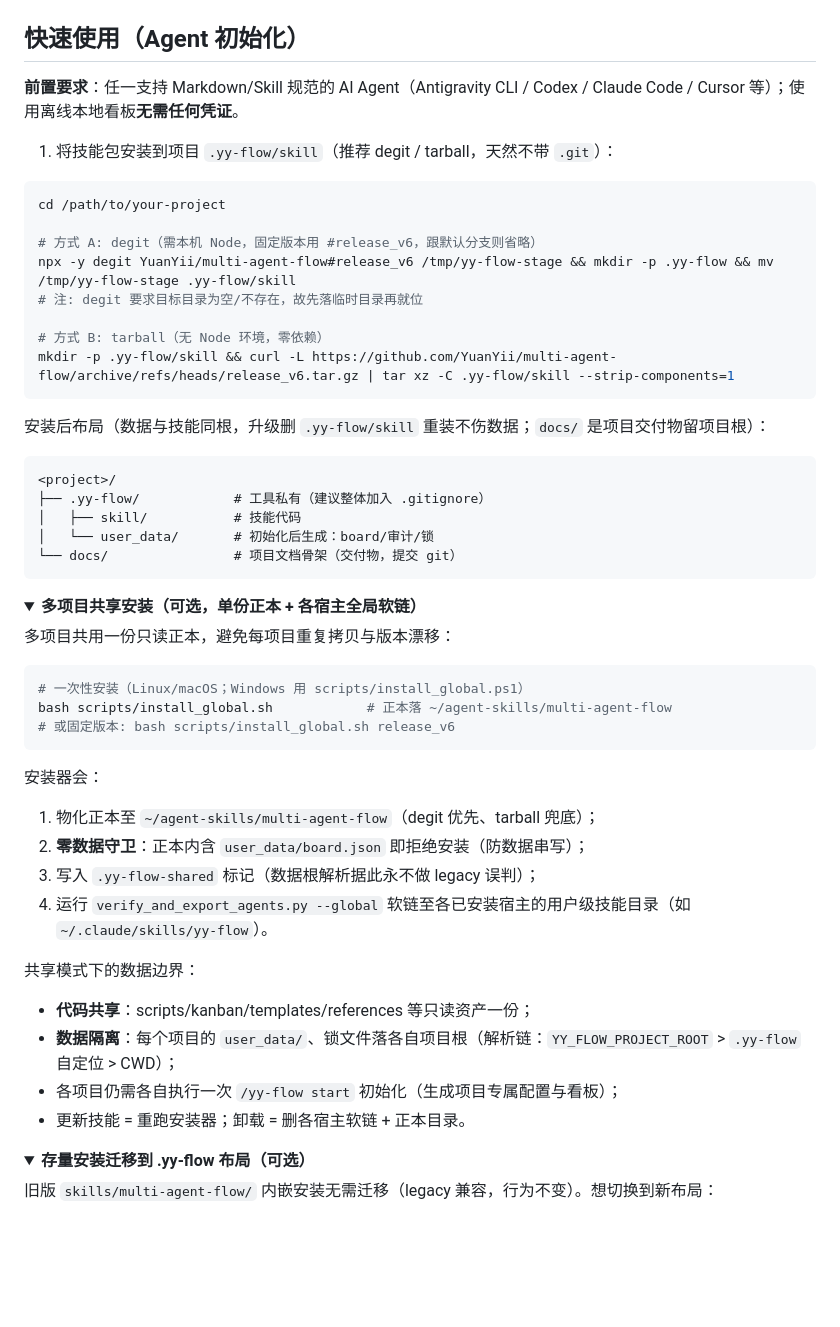
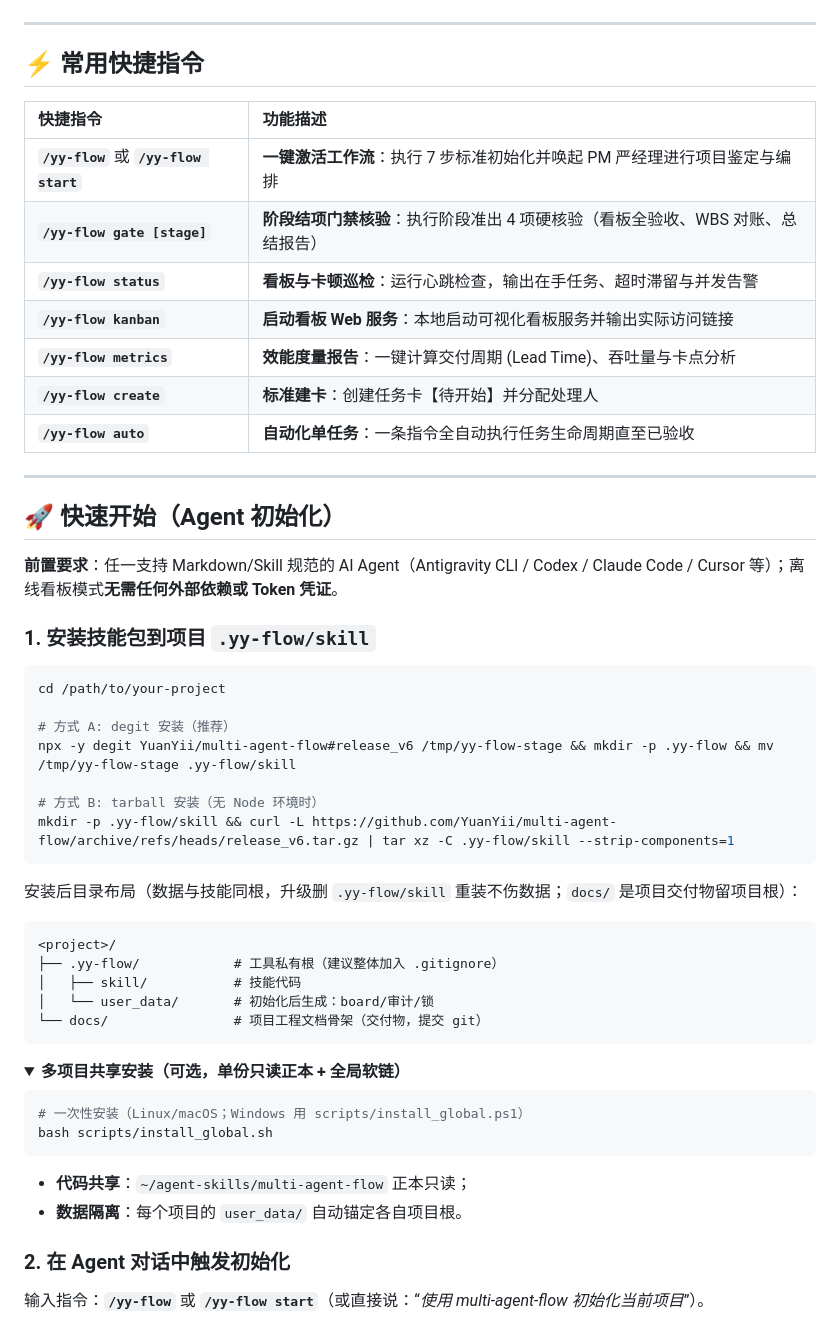
Before and after one commit to YuanYii/multi-agent-flow, a Markdown page: README.md, the part around one of its changes. Rendered like a GitHub page; folded sections open; blank space fills up the shorter version.

Commit message:
docs: 更新 README 凝练核心产品特性与阶段门禁指令

````diff
--- a/README.md
+++ b/README.md
@@ -8,60 +18,60 @@
 
 ![多专家协作看板界面](kanban/kanban-preview.png)
 
-## 快速使用（Agent 初始化）
+---
 
-**前置要求**：任一支持 Markdown/Skill 规范的 AI Agent（Antigravity CLI / Codex / Claude Code / Cursor 等）；使用离线本地看板**无需任何凭证**。
+## ⚡ 常用快捷指令
 
-1. 将技能包安装到项目 `.yy-flow/skill`（推荐 degit / tarball，天然不带 `.git`）：
+| 快捷指令 | 功能描述 |
+| :--- | :--- |
+| **`/yy-flow`** 或 **`/yy-flow start`** | **一键激活工作流**：执行 7 步标准初始化并唤起 PM 严经理进行项目鉴定与编排 |
+| **`/yy-flow gate [stage]`** | **阶段结项门禁核验**：执行阶段准出 4 项硬核验（看板全验收、WBS 对账、总结报告） |
+| **`/yy-flow status`** | **看板与卡顿巡检**：运行心跳检查，输出在手任务、超时滞留与并发告警 |
+| **`/yy-flow kanban`** | **启动看板 Web 服务**：本地启动可视化看板服务并输出实际访问链接 |
+| **`/yy-flow metrics`** | **效能度量报告**：一键计算交付周期 (Lead Time)、吞吐量与卡点分析 |
+| **`/yy-flow create`** | **标准建卡**：创建任务卡【待开始】并分配处理人 |
+| **`/yy-flow auto`** | **自动化单任务**：一条指令全自动执行任务生命周期直至已验收 |
+
+---
+
+## 🚀 快速开始（Agent 初始化）
+
+**前置要求**：任一支持 Markdown/Skill 规范的 AI Agent（Antigravity CLI / Codex / Claude Code / Cursor 等）；离线看板模式**无需任何外部依赖或 Token 凭证**。
+
+### 1. 安装技能包到项目 `.yy-flow/skill`
 
 ```bash
 cd /path/to/your-project
 
-# 方式 A: degit（需本机 Node，固定版本用 #release_v6，跟默认分支则省略）
+# 方式 A: degit 安装（推荐）
 npx -y degit YuanYii/multi-agent-flow#release_v6 /tmp/yy-flow-stage && mkdir -p .yy-flow && mv /tmp/yy-flow-stage .yy-flow/skill
-# 注: degit 要求目标目录为空/不存在，故先落临时目录再就位
 
-# 方式 B: tarball（无 Node 环境，零依赖）
+# 方式 B: tarball 安装（无 Node 环境时）
 mkdir -p .yy-flow/skill && curl -L https://github.com/YuanYii/multi-agent-flow/archive/refs/heads/release_v6.tar.gz | tar xz -C .yy-flow/skill --strip-components=1
 ```
 
-安装后布局（数据与技能同根，升级删 `.yy-flow/skill` 重装不伤数据；`docs/` 是项目交付物留项目根）：
-
+安装后目录布局（数据与技能同根，升级删 `.yy-flow/skill` 重装不伤数据；`docs/` 是项目交付物留项目根）：
 ```text
 <project>/
-├── .yy-flow/            # 工具私有（建议整体加入 .gitignore）
+├── .yy-flow/            # 工具私有根（建议整体加入 .gitignore）
 │   ├── skill/           # 技能代码
 │   └── user_data/       # 初始化后生成：board/审计/锁
-└── docs/                # 项目文档骨架（交付物，提交 git）
+└── docs/                # 项目工程文档骨架（交付物，提交 git）
 ```
 
 <details>
-<summary><b>多项目共享安装（可选，单份正本 + 各宿主全局软链）</b></summary>
-
-多项目共用一份只读正本，避免每项目重复拷贝与版本漂移：
+<summary><b>多项目共享安装（可选，单份只读正本 + 全局软链）</b></summary>
 
 ```bash
 # 一次性安装（Linux/macOS；Windows 用 scripts/install_global.ps1）
-bash scripts/install_global.sh            # 正本落 ~/agent-skills/multi-agent-flow
-# 或固定版本: bash scripts/install_global.sh release_v6
+bash scripts/install_global.sh
 ```
-
-安装器会：
-1. 物化正本至 `~/agent-skills/multi-agent-flow`（degit 优先、tarball 兜底）；
-2. **零数据守卫**：正本内含 `user_data/board.json` 即拒绝安装（防数据串写）；
-3. 写入 `.yy-flow-shared` 标记（数据根解析据此永不做 legacy 误判）；
-4. 运行 `verify_and_export_agents.py --global` 软链至各已安装宿主的用户级技能目录（如 `~/.claude/skills/yy-flow`）。
-
-共享模式下的数据边界：
-- **代码共享**：scripts/kanban/templates/references 等只读资产一份；
-- **数据隔离**：每个项目的 `user_data/`、锁文件落各自项目根（解析链：`YY_FLOW_PROJECT_ROOT` > `.yy-flow` 自定位 > CWD）；
-- 各项目仍需各自执行一次 `/yy-flow start` 初始化（生成项目专属配置与看板）；
-- 更新技能 = 重跑安装器；卸载 = 删各宿主软链 + 正本目录。
+- **代码共享**：`~/agent-skills/multi-agent-flow` 正本只读；
+- **数据隔离**：每个项目的 `user_data/` 自动锚定各自项目根。
 
 </details>
 
-<details>
-<summary><b>存量安装迁移到 .yy-flow 布局（可选）</b></summary>
+### 2. 在 Agent 对话中触发初始化
 
-旧版 `skills/multi-agent-flow/` 内嵌安装无需迁移（legacy 兼容，行为不变）。想切换到新布局：
+输入指令：**`/yy-flow`** 或 **`/yy-flow start`**（或直接说：“*使用 multi-agent-flow 初始化当前项目*”）。
 
````
Also changed, not shown: other parts of README.md (+66 -96 lines).
